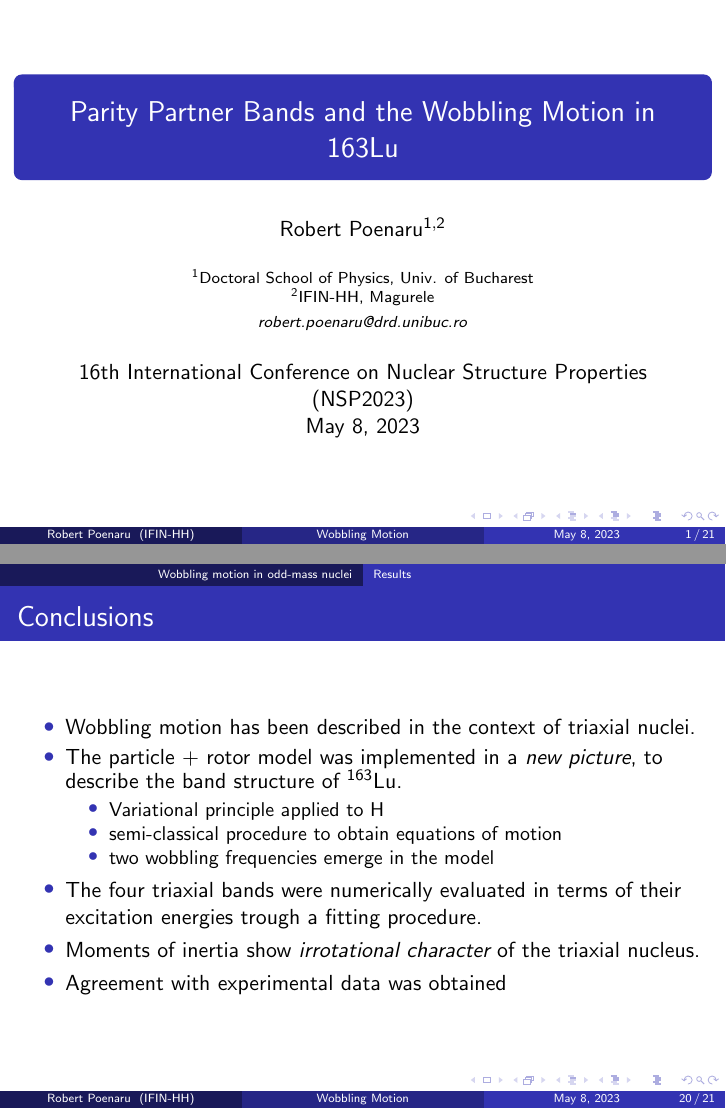
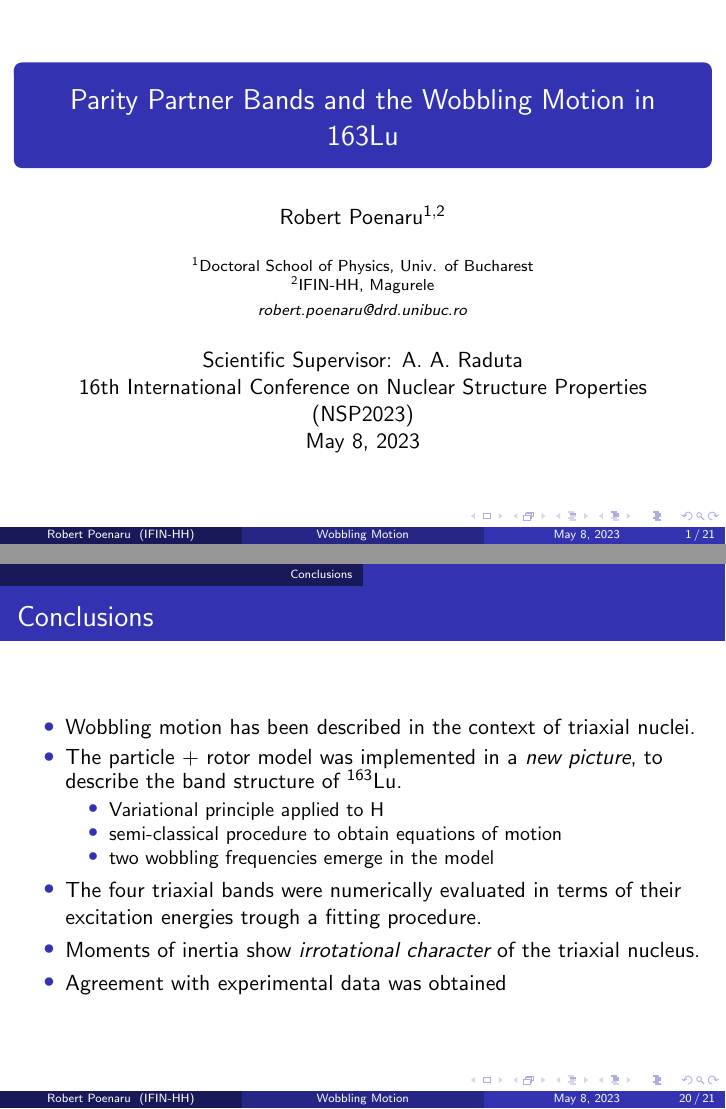
Before and after one commit to basavyr/nsp-2023-conference, LaTeX slides (src/main.tex): pages 1 and 20 of 21, joined at a grey line. Compiled offline with pdfLaTeX.

Commit message:
add conclusions

```diff
--- a/src/main.tex
+++ b/src/main.tex
@@ -156,7 +156,7 @@
 
 \institute[IFIN-HH]{$^1$Doctoral School of Physics, Univ. of Bucharest \\ $^2$IFIN-HH, Magurele \\ \smallskip \textit{robert.poenaru@drd.unibuc.ro}} % Your institution, the optional parameter can be used for the institution shorthand and will appear on the bottom of every slide after author names, while the required parameter is used on the title slide and can include your email address or additional information on separate lines
 
-\date[\today]{16th International Conference on Nuclear Structure Properties (NSP2023) \\ \today} % Presentation date or conference/meeting name, the optional parameter can contain a shortened version to appear on the bottom of every slide, while the required parameter value is output to the title slide
+\date[\today]{Scientific Supervisor: A. A. Raduta\\ 16th International Conference on Nuclear Structure Properties (NSP2023) \\ \today} % Presentation date or conference/meeting name, the optional parameter can contain a shortened version to appear on the bottom of every slide, while the required parameter value is output to the title slide
 
 %----------------------------------------------------------------------------------------
 
@@ -529,6 +529,7 @@
 	\end{figure}
 \end{frame}
 
+\section{Conclusions}
 
 \begin{frame}
 	\frametitle{Conclusions}
```
Also changed, not shown: 1 other file.
